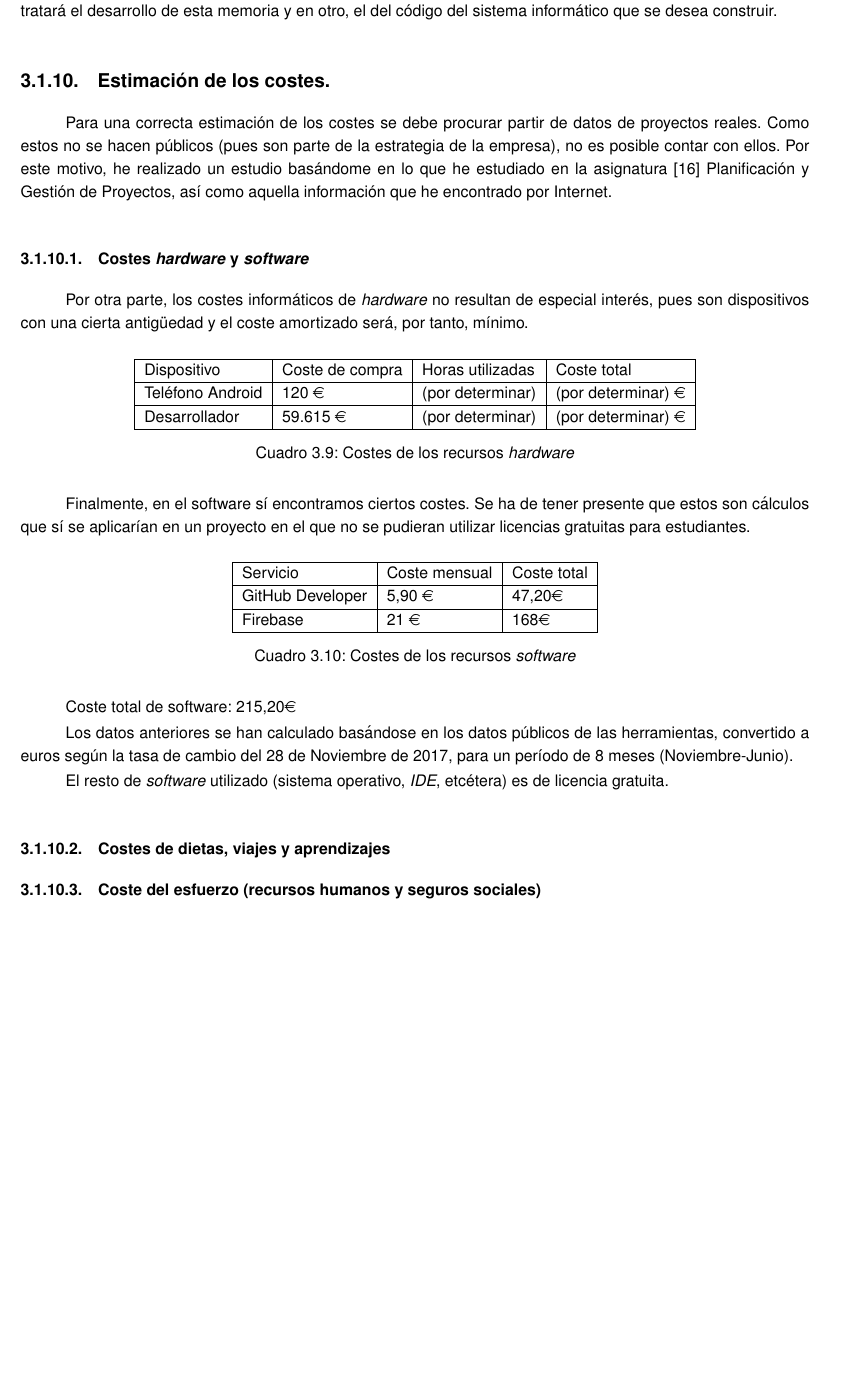
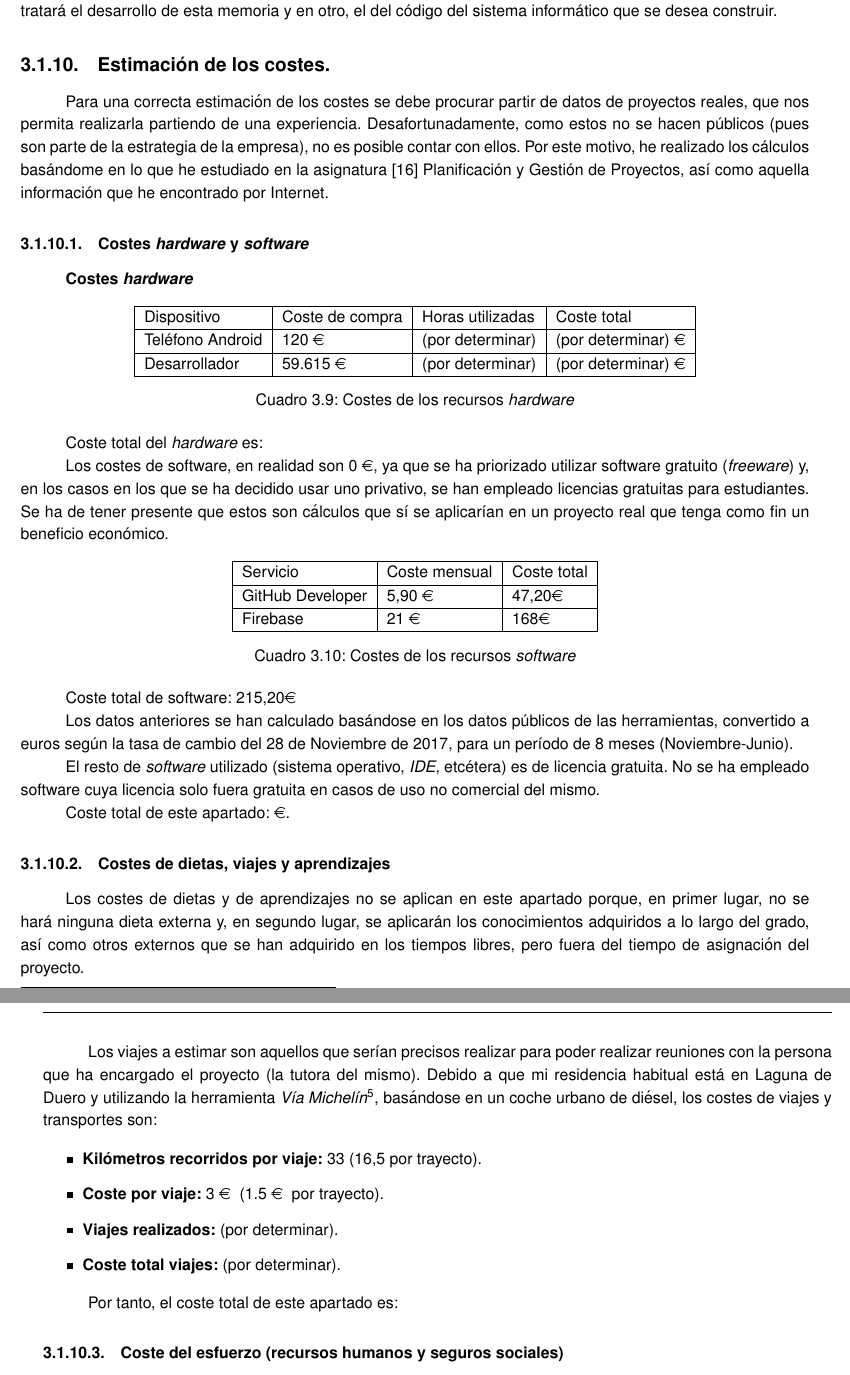
Before and after one commit to alvarocarrerasr/TFGRoute66Memoria, a LaTeX document (route66.tex): part of page 23 of 33 before the commit and two parts of pages 23 and 24 of 34 after it, the two joined at a grey line, cut so that both start at the same text, the shorter picture padded with empty space. Compiled offline with pdfLaTeX.

Commit message:
Nuevos cambios

```diff
--- a/route66.tex
+++ b/route66.tex
@@ -768,15 +768,12 @@ En el caso de este proyecto se han utilizado dos repositorios privados en \texti
 
 \subsection{Estimación de los costes.}
 
-Para una correcta estimación de los costes se debe procurar partir de datos de proyectos reales. Como estos no se hacen públicos (pues son parte de la estrategia de la empresa), no es posible contar con ellos. Por este motivo, he realizado un estudio basándome en lo que he estudiado en la asignatura \cite{pgptema2} Planificación y Gestión de Proyectos, así como aquella información que he encontrado por Internet.
+Para una correcta estimación de los costes se debe procurar partir de datos de proyectos reales, que nos permita realizarla partiendo de una experiencia. Desafortunadamente, como estos no se hacen públicos (pues son parte de la estrategia de la empresa), no es posible contar con ellos. Por este motivo, he realizado los cálculos basándome en lo que he estudiado en la asignatura \cite{pgptema2} Planificación y Gestión de Proyectos, así como aquella información que he encontrado por Internet.
 
 \subsubsection{Costes \textit{hardware} y \textit{software}}
-
-Por otra parte, los costes informáticos de \textit{hardware} no resultan de especial interés, pues son dispositivos con una cierta antigüedad y el coste amortizado será, por tanto, mínimo.
-
+\textbf{Costes \textit{hardware}}
 \begin{table}[H]
 \center
-\label{my-label}
 \begin{tabular}{|l|l|l|l|l|}
 \hline
 Dispositivo        & Coste de compra   & Horas utilizadas & Coste total \\ \hline
@@ -786,12 +783,12 @@ Desarrollador      & 59.615 \euro      & (por determinar)  & (por determinar) \e
 \caption{Costes de los recursos \textit{hardware}}
 \end{table}
 
+Coste total del \textit{hardware} es:
 
-Finalmente, en el software sí encontramos ciertos costes. Se ha de tener presente que estos son cálculos que sí se aplicarían en un proyecto en el que no se pudieran utilizar licencias gratuitas para estudiantes.
+Los costes de software, en realidad son 0 \euro, ya que se ha priorizado utilizar software gratuito (\textit{freeware}) y,  en los casos en los que se ha decidido usar uno privativo, se han empleado licencias gratuitas para estudiantes. Se ha de tener presente que estos son cálculos que sí se aplicarían en un proyecto real que tenga como fin un beneficio económico.
 
 \begin{table}[H]
 \centering
-
 \begin{tabular}{|l|l|l|}
 \hline
 Servicio         & Coste mensual & Coste total \\ \hline
@@ -805,9 +802,25 @@ Coste total de software: 215,20\euro
 
 Los datos anteriores se han calculado basándose en los datos públicos de las herramientas, convertido a euros según la tasa de cambio del 28 de Noviembre de 2017, para un período de 8 meses (Noviembre-Junio).
 
-El resto de \textit{software} utilizado (sistema operativo, \textit{IDE}, etcétera) es de licencia gratuita.
+El resto de \textit{software} utilizado (sistema operativo, \textit{IDE}, etcétera) es de licencia gratuita. No se ha empleado software cuya licencia solo fuera gratuita en casos de uso no comercial del mismo.
+
+Coste total de este apartado: \euro .
 
 \subsubsection{Costes de dietas, viajes y aprendizajes}
+
+Los costes de dietas y de aprendizajes no se aplican en este apartado porque, en primer lugar, no se hará ninguna dieta externa y, en segundo lugar, se aplicarán los conocimientos adquiridos a lo largo del grado, así como otros externos que se han adquirido en los tiempos libres, pero fuera del tiempo de asignación del proyecto.
+
+Los viajes a estimar son aquellos que serían precisos realizar para poder realizar reuniones con la persona que ha encargado el proyecto (la tutora del mismo). Debido a que mi residencia habitual está en Laguna de Duero y utilizando la herramienta \textit{Vía Michelín}\footnote{\url{https://www.viamichelin.es}}, basándose en un coche urbano de diésel, los costes de viajes y transportes son:
+
+\begin{itemize}
+\item \textbf{Kilómetros recorridos por viaje:} 33 (16,5 por trayecto).
+\item \textbf{Coste por viaje:} 3 \euro \hspace{0.1cm} (1.5 \euro \hspace{0.1cm} por trayecto).
+\item \textbf{Viajes realizados:} (por determinar).
+\item \textbf{Coste total viajes:} (por determinar).
+\end{itemize}
+
+Por tanto, el coste total de este apartado es:
+
 \subsubsection{Coste del esfuerzo (recursos humanos y seguros sociales)}
 
 Para el caso de los primeros, los costes de los recursos humanos, debemos ver el listado de roles que se van a practicar a lo largo del proyecto:
@@ -833,0 +871 @@ Los datos de la tabla anterior han sido calculados basándose en los datos de \c
+		\item \textbf{Número de meses:} 8.
```
Also changed, not shown: route66.pdf, route66.tex (58 more changed lines), 4 other files.
